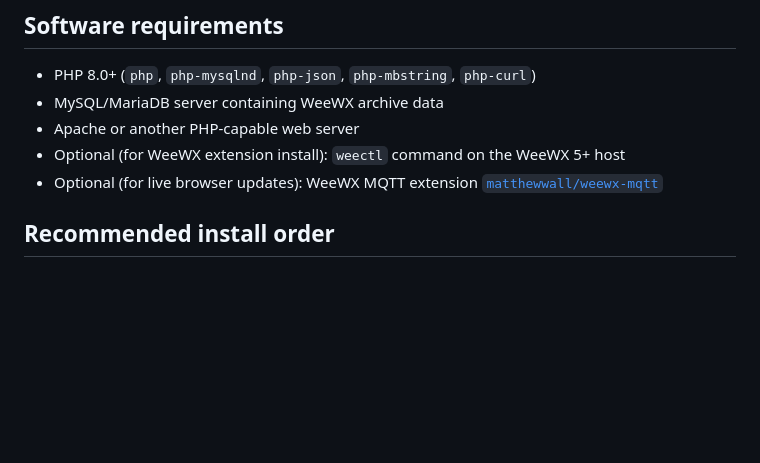
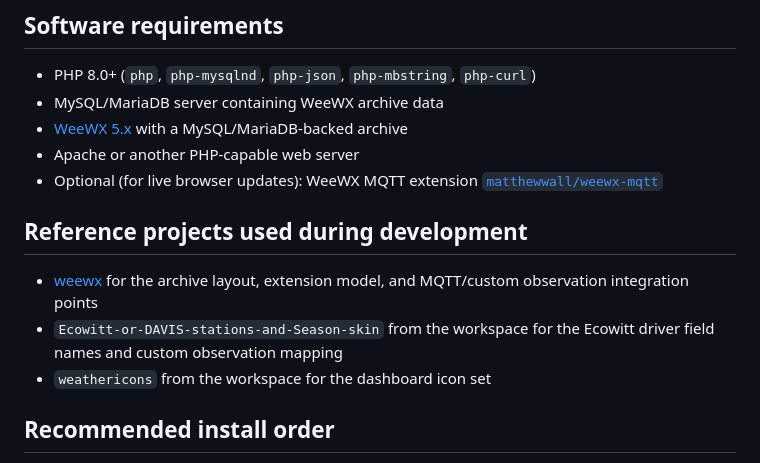
Before and after one commit to IKatsu/weewx-live-site, a Markdown page: README.md, the part around the change. GitHub-like rendering; blank space fills up the shorter version.

Commit message:
Clarify WeeWX requirements and references

```diff
--- a/README.md
+++ b/README.md
@@ -50,9 +50,15 @@ Open `http://127.0.0.1:8080`.
 
 - PHP 8.0+ (`php`, `php-mysqlnd`, `php-json`, `php-mbstring`, `php-curl`)
 - MySQL/MariaDB server containing WeeWX archive data
+- [WeeWX 5.x](https://weewx.com/) with a MySQL/MariaDB-backed archive
 - Apache or another PHP-capable web server
-- Optional (for WeeWX extension install): `weectl` command on the WeeWX 5+ host
 - Optional (for live browser updates): WeeWX MQTT extension [`matthewwall/weewx-mqtt`](https://github.com/matthewwall/weewx-mqtt)
+
+## Reference projects used during development
+
+- [weewx](https://weewx.com/) for the archive layout, extension model, and MQTT/custom observation integration points
+- `Ecowitt-or-DAVIS-stations-and-Season-skin` from the workspace for the Ecowitt driver field names and custom observation mapping
+- `weathericons` from the workspace for the dashboard icon set
 
 ## Recommended install order
 
```
Also changed, not shown: docs/INSTALL.md (+7 -1 lines).
